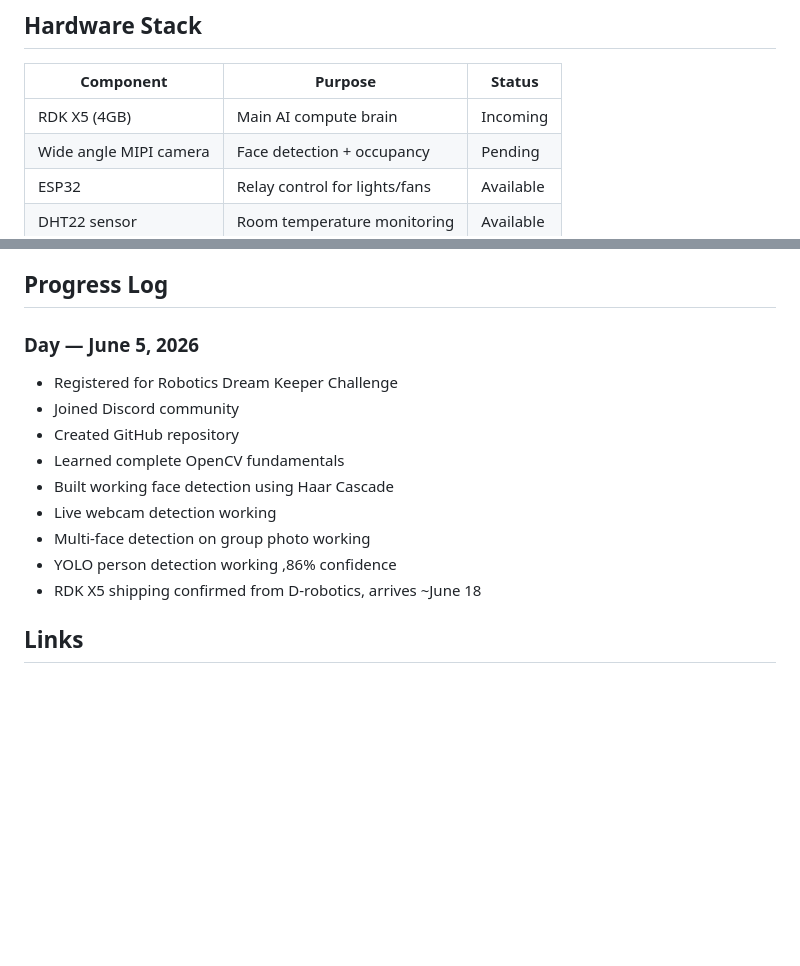
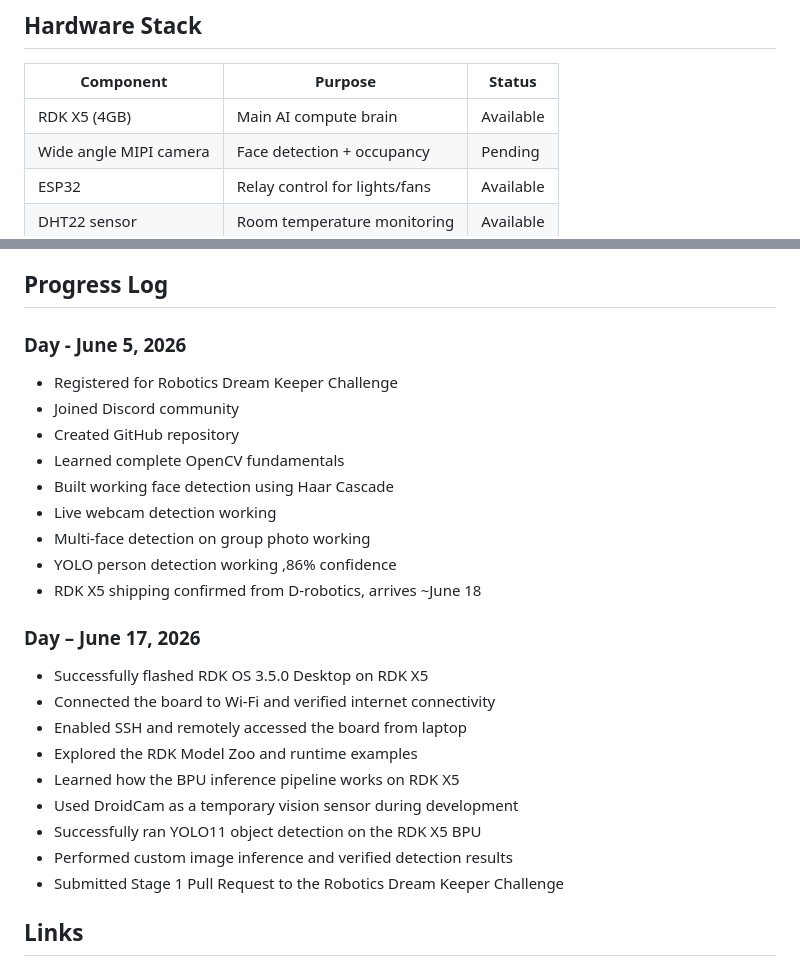
Before and after one commit to Nightrider1946/classmind-rdkx5, a Markdown page: README.md, 2 parts joined by grey strips. GitHub-like rendering; blank space fills up the shorter version.

Commit message:
Update hardware status and add progress log entries
Updated hardware status and progress log entries.

```diff
--- a/README.md
+++ b/README.md
@@ -35,7 +35,7 @@ lights and fans automatically.
 
 | Component | Purpose | Status |
 |-----------|---------|--------|
-| RDK X5 (4GB) | Main AI compute brain | Incoming |
+| RDK X5 (4GB) | Main AI compute brain | Available |
 | Wide angle MIPI camera | Face detection + occupancy | Pending |
 | ESP32 | Relay control for lights/fans | Available |
 | DHT22 sensor | Room temperature monitoring | Available |
@@ -119,7 +119,7 @@ classmind-rdkx5/
 
 ## Progress Log
 
-### Day — June 5, 2026
+### Day - June 5, 2026
 - Registered for Robotics Dream Keeper Challenge
 - Joined Discord community
 - Created GitHub repository
@@ -129,6 +129,17 @@ classmind-rdkx5/
 - Multi-face detection on group photo working
 - YOLO person detection working ,86% confidence
 - RDK X5 shipping confirmed from D-robotics, arrives ~June 18
+
+### Day – June 17, 2026
+- Successfully flashed RDK OS 3.5.0 Desktop on RDK X5
+- Connected the board to Wi-Fi and verified internet connectivity
+- Enabled SSH and remotely accessed the board from laptop
+- Explored the RDK Model Zoo and runtime examples
+- Learned how the BPU inference pipeline works on RDK X5
+- Used DroidCam as a temporary vision sensor during development
+- Successfully ran YOLO11 object detection on the RDK X5 BPU
+- Performed custom image inference and verified detection results
+- Submitted Stage 1 Pull Request to the Robotics Dream Keeper Challenge
 
 ## Links
 
```
